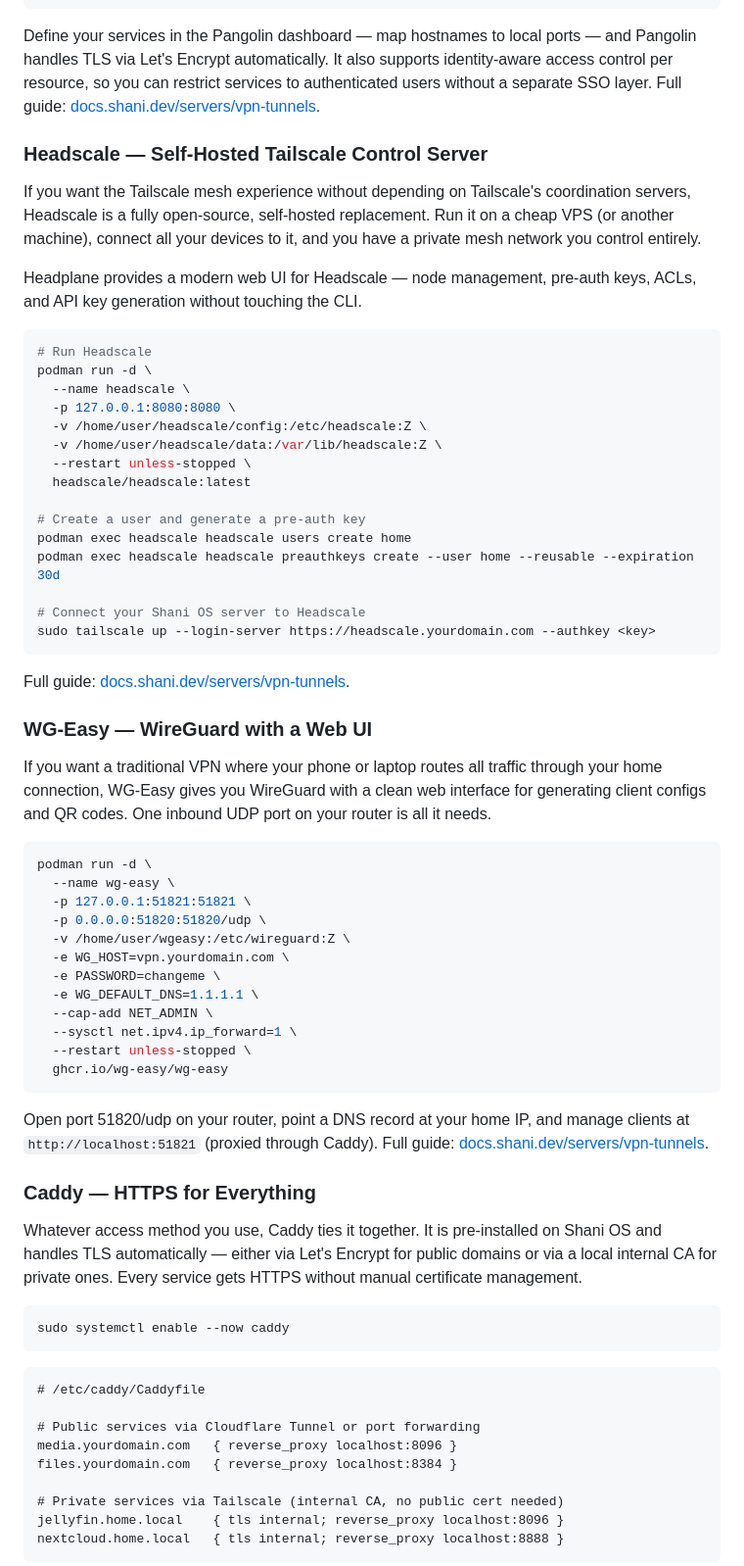
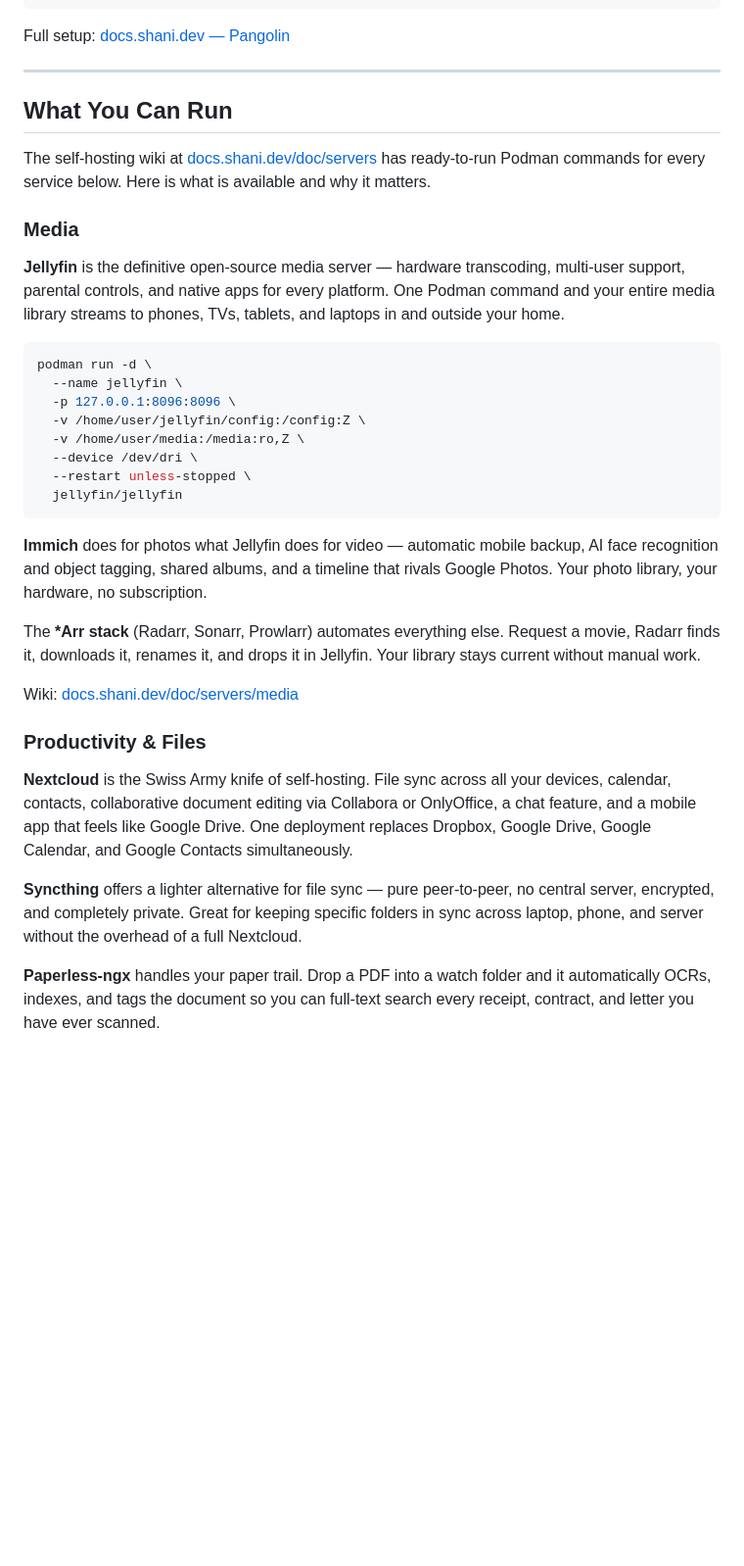
Before and after one commit to shani8dev/shani-blog, a Markdown page: posts/shani-os-home-server.md, the part around one of its changes. Shown at 98% size. GitHub-like rendering; blank space fills up the shorter version.

````diff
--- a/posts/shani-os-home-server.md
+++ b/posts/shani-os-home-server.md
@@ -130,72 +128,40 @@ podman run -d \
   fosrl/newt:latest
 ```
 
-Define your services in the Pangolin dashboard — map hostnames to local ports — and Pangolin handles TLS via Let's Encrypt automatically. It also supports identity-aware access control per resource, so you can restrict services to authenticated users without a separate SSO layer. Full guide: [docs.shani.dev/servers/vpn-tunnels](https://docs.shani.dev/servers/vpn-tunnels).
+Full setup: [docs.shani.dev — Pangolin](https://docs.shani.dev/doc/servers/vpn-tunnels#pangolin)
 
-### Headscale — Self-Hosted Tailscale Control Server
+---
 
-If you want the Tailscale mesh experience without depending on Tailscale's coordination servers, Headscale is a fully open-source, self-hosted replacement. Run it on a cheap VPS (or another machine), connect all your devices to it, and you have a private mesh network you control entirely.
+## What You Can Run
 
-Headplane provides a modern web UI for Headscale — node management, pre-auth keys, ACLs, and API key generation without touching the CLI.
+The self-hosting wiki at [docs.shani.dev/doc/servers](https://docs.shani.dev/doc/servers) has ready-to-run Podman commands for every service below. Here is what is available and why it matters.
 
-```bash
-# Run Headscale
-podman run -d \
-  --name headscale \
-  -p 127.0.0.1:8080:8080 \
-  -v /home/user/headscale/config:/etc/headscale:Z \
-  -v /home/user/headscale/data:/var/lib/headscale:Z \
-  --restart unless-stopped \
-  headscale/headscale:latest
+### Media
 
-# Create a user and generate a pre-auth key
-podman exec headscale headscale users create home
-podman exec headscale headscale preauthkeys create --user home --reusable --expiration 30d
-
-# Connect your Shani OS server to Headscale
-sudo tailscale up --login-server https://headscale.yourdomain.com --authkey <key>
-```
-
-Full guide: [docs.shani.dev/servers/vpn-tunnels](https://docs.shani.dev/servers/vpn-tunnels).
-
-### WG-Easy — WireGuard with a Web UI
-
-If you want a traditional VPN where your phone or laptop routes all traffic through your home connection, WG-Easy gives you WireGuard with a clean web interface for generating client configs and QR codes. One inbound UDP port on your router is all it needs.
+**Jellyfin** is the definitive open-source media server — hardware transcoding, multi-user support, parental controls, and native apps for every platform. One Podman command and your entire media library streams to phones, TVs, tablets, and laptops in and outside your home.
 
 ```bash
 podman run -d \
-  --name wg-easy \
-  -p 127.0.0.1:51821:51821 \
-  -p 0.0.0.0:51820:51820/udp \
-  -v /home/user/wgeasy:/etc/wireguard:Z \
-  -e WG_HOST=vpn.yourdomain.com \
-  -e PASSWORD=changeme \
-  -e WG_DEFAULT_DNS=1.1.1.1 \
-  --cap-add NET_ADMIN \
-  --sysctl net.ipv4.ip_forward=1 \
+  --name jellyfin \
+  -p 127.0.0.1:8096:8096 \
+  -v /home/user/jellyfin/config:/config:Z \
+  -v /home/user/media:/media:ro,Z \
+  --device /dev/dri \
   --restart unless-stopped \
-  ghcr.io/wg-easy/wg-easy
+  jellyfin/jellyfin
 ```
 
-Open port 51820/udp on your router, point a DNS record at your home IP, and manage clients at `http://localhost:51821` (proxied through Caddy). Full guide: [docs.shani.dev/servers/vpn-tunnels](https://docs.shani.dev/servers/vpn-tunnels).
+**Immich** does for photos what Jellyfin does for video — automatic mobile backup, AI face recognition and object tagging, shared albums, and a timeline that rivals Google Photos. Your photo library, your hardware, no subscription.
 
-### Caddy — HTTPS for Everything
+The **\*Arr stack** (Radarr, Sonarr, Prowlarr) automates everything else. Request a movie, Radarr finds it, downloads it, renames it, and drops it in Jellyfin. Your library stays current without manual work.
 
-Whatever access method you use, Caddy ties it together. It is pre-installed on Shani OS and handles TLS automatically — either via Let's Encrypt for public domains or via a local internal CA for private ones. Every service gets HTTPS without manual certificate management.
+Wiki: [docs.shani.dev/doc/servers/media](https://docs.shani.dev/doc/servers/media)
 
-```bash
-sudo systemctl enable --now caddy
-```
+### Productivity & Files
 
-```caddyfile
-# /etc/caddy/Caddyfile
+**Nextcloud** is the Swiss Army knife of self-hosting. File sync across all your devices, calendar, contacts, collaborative document editing via Collabora or OnlyOffice, a chat feature, and a mobile app that feels like Google Drive. One deployment replaces Dropbox, Google Drive, Google Calendar, and Google Contacts simultaneously.
 
-# Public services via Cloudflare Tunnel or port forwarding
-media.yourdomain.com   { reverse_proxy localhost:8096 }
-files.yourdomain.com   { reverse_proxy localhost:8384 }
+**Syncthing** offers a lighter alternative for file sync — pure peer-to-peer, no central server, encrypted, and completely private. Great for keeping specific folders in sync across laptop, phone, and server without the overhead of a full Nextcloud.
 
-# Private services via Tailscale (internal CA, no public cert needed)
-jellyfin.home.local    { tls internal; reverse_proxy localhost:8096 }
-nextcloud.home.local   { tls internal; reverse_proxy localhost:8888 }
-```
+**Paperless-ngx** handles your paper trail. Drop a PDF into a watch folder and it automatically OCRs, indexes, and tags the document so you can full-text search every receipt, contract, and letter you have ever scanned.
 
````
Also changed, not shown: other parts of posts/shani-os-home-server.md (+178 -125 lines).
